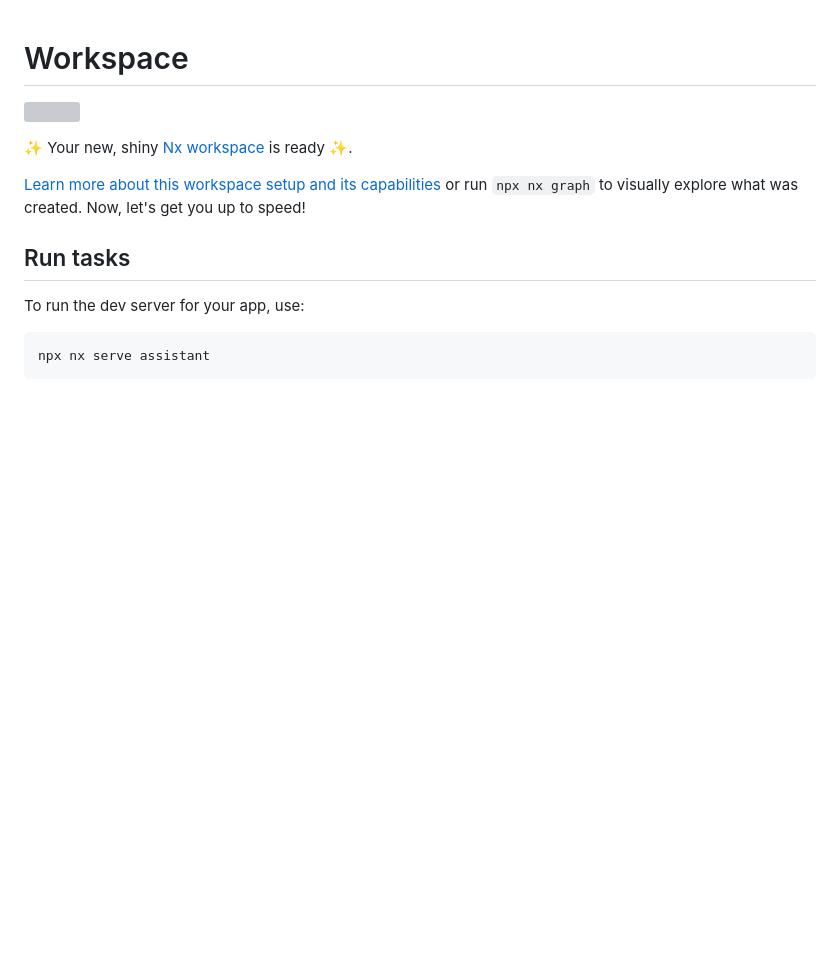
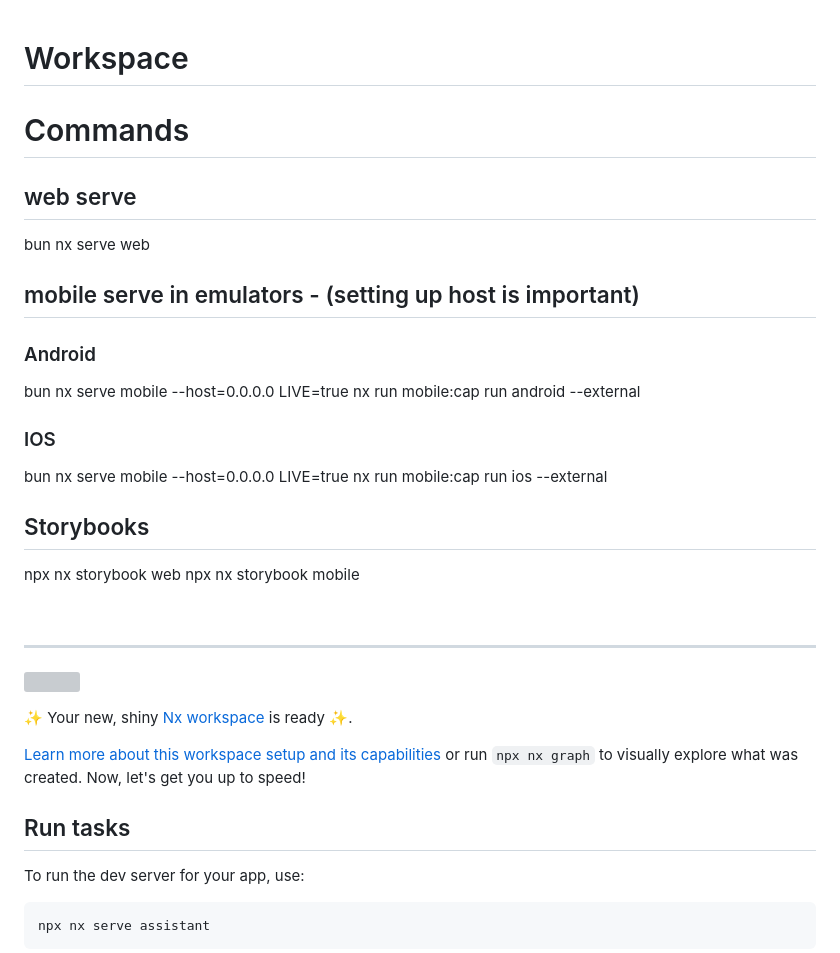
Before and after one commit to BruceArmstrongStatusbrew/Starter-Kit, a Markdown page: README.md, the part around the change. GitHub-like rendering; blank space fills up the shorter version; grey boxes are pictures that could not be loaded.

```diff
--- a/README.md
+++ b/README.md
@@ -1,4 +1,25 @@
 # Workspace
+
+# Commands
+
+## web serve
+bun nx serve web
+
+## mobile serve in emulators - (setting up host is important)
+### Android
+bun nx serve mobile --host=0.0.0.0
+LIVE=true nx run mobile:cap run android --external
+
+### IOS
+bun nx serve mobile --host=0.0.0.0
+LIVE=true nx run mobile:cap run ios --external
+
+## Storybooks
+npx nx storybook web
+npx nx storybook mobile
+
+<br/>
+<hr/>
 
 <a alt="Nx logo" href="https://nx.dev" target="_blank" rel="noreferrer"><img src="https://raw.githubusercontent.com/nrwl/nx/master/images/nx-logo.png" width="45"></a>
 
```
